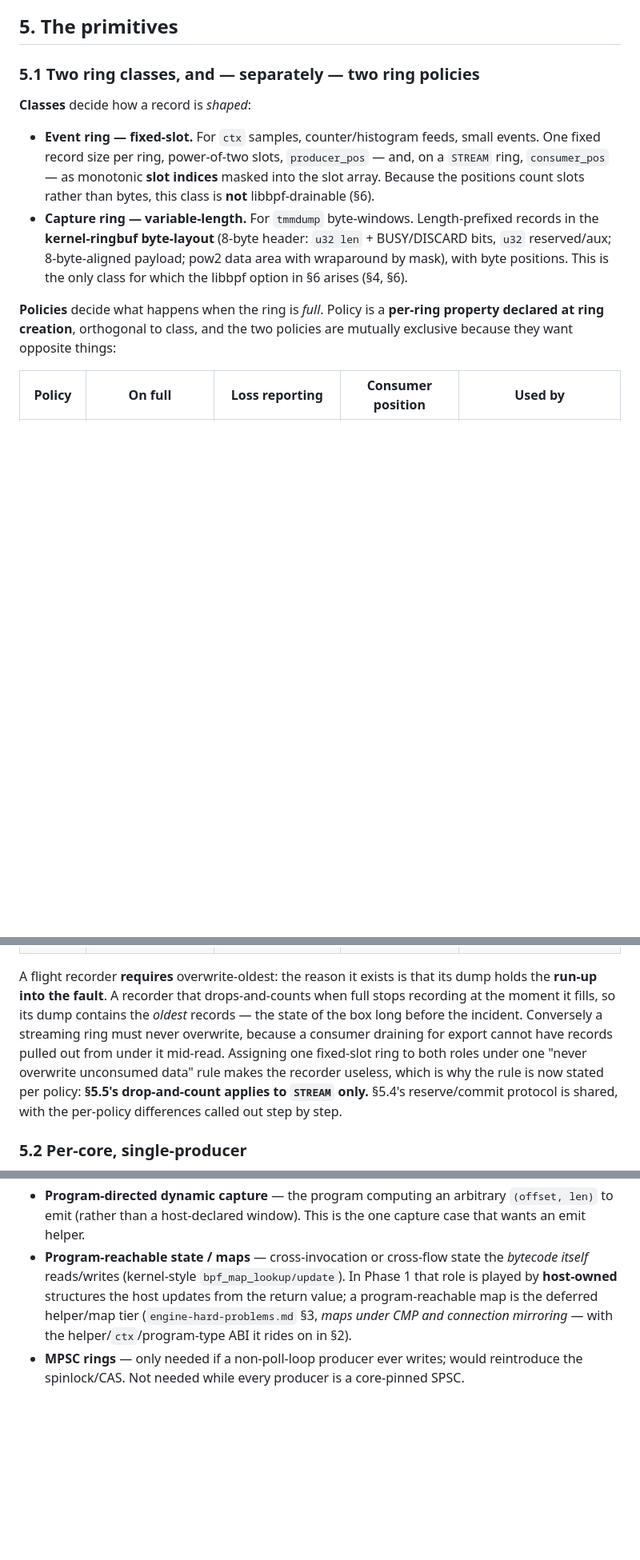
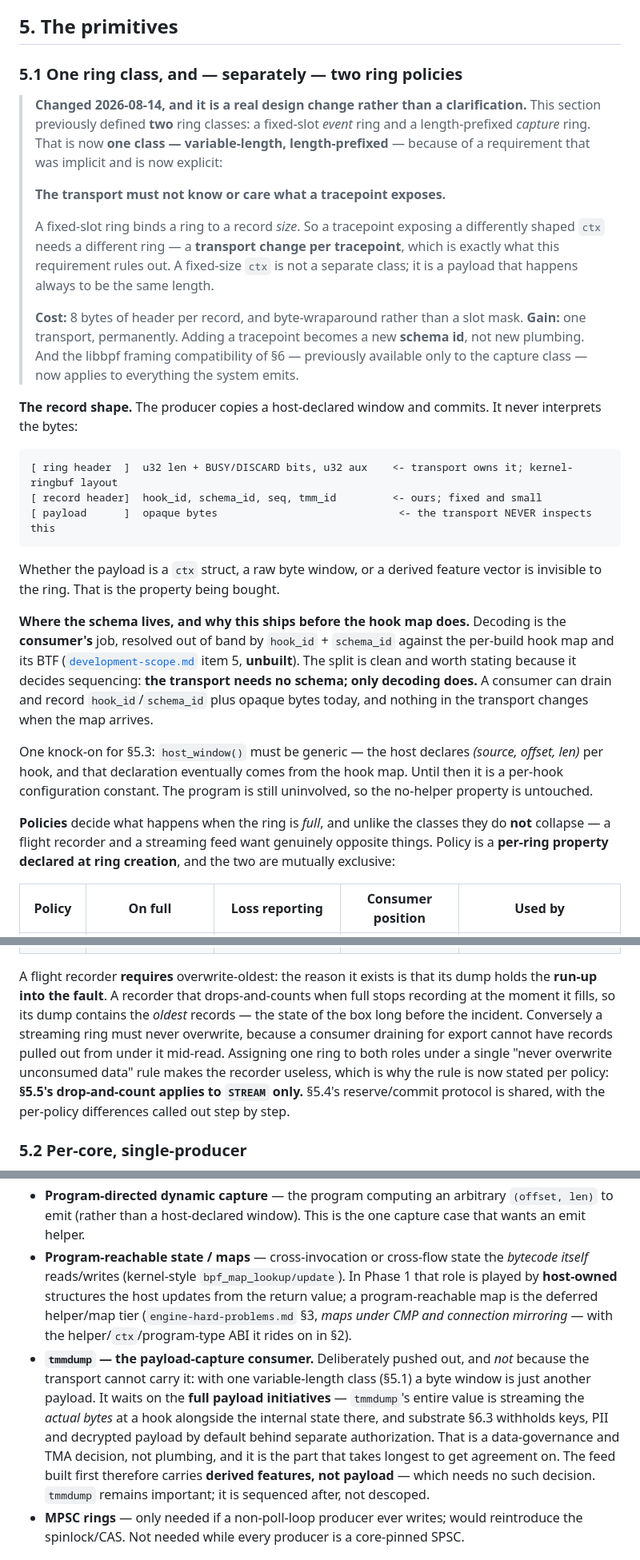
Before and after one commit to mimetrix/eob-tmm, a Markdown page: data-plane-egress-primitives.md, 3 parts joined by grey strips. Shown at 80% size. Drawn GitHub-style; blank space fills up the shorter version.

Commit message:
Egress: collapse two ring classes into one, because the transport must not know what a tracepoint exposes
The requirement was implicit and is now explicit: adding a tracepoint must
not require a transport change. A fixed-slot ring binds a ring to a record
size, so a differently shaped ctx needed a different ring -- which is that
change, per tracepoint. One variable-length class removes it; a fixed-size
ctx is just a payload that happens always to be the same length.

Costs 8 bytes of header per record and byte-wraparound instead of a slot
mask. Buys one permanent transport, plus the libbpf framing compatibility of
section 6, which previously reached only the capture class.

The two POLICIES do not collapse and are unchanged: a flight recorder
requires overwrite-oldest, a streaming drain requires never-overwrite. That
was always orthogonal to class and now stands on its own.

Recorded the record shape with the rule that matters -- the producer copies a
host-declared window and never inspects the payload -- and the sequencing
consequence: the transport needs no schema, only decoding does, so the feed
can ship and record opaque bytes before the hook map (item 5) exists.

tmmdump added to section 7 as sequenced-after rather than descoped. The
transport can carry it; what it waits on is the payload initiatives, since
its value is streaming actual bytes and substrate 6.3 withholds keys, PII and
decrypted payload behind separate authorization. That is a governance and TMA
decision. The first feed carries derived features instead, which needs none.

Co-Authored-By: Claude Opus 5 (1M context) <noreply@anthropic.com>

````diff
--- a/data-plane-egress-primitives.md
+++ b/data-plane-egress-primitives.md
@@ -66,21 +66,56 @@ TMM is kernel-bypass DNA, so the **nearest idiom is DPDK**, not the kernel-eBPF
 
 ## 5. The primitives
 
-### 5.1 Two ring classes, and — separately — two ring policies
+### 5.1 One ring class, and — separately — two ring policies
 
-**Classes** decide how a record is *shaped*:
+> **Changed 2026-08-14, and it is a real design change rather than a clarification.** This section
+> previously defined **two** ring classes: a fixed-slot *event* ring and a length-prefixed *capture*
+> ring. That is now **one class — variable-length, length-prefixed** — because of a requirement that
+> was implicit and is now explicit:
+>
+> **The transport must not know or care what a tracepoint exposes.**
+>
+> A fixed-slot ring binds a ring to a record *size*. So a tracepoint exposing a differently shaped
+> `ctx` needs a different ring — a **transport change per tracepoint**, which is exactly what this
+> requirement rules out. A fixed-size `ctx` is not a separate class; it is a payload that happens
+> always to be the same length.
+>
+> **Cost:** 8 bytes of header per record, and byte-wraparound rather than a slot mask.
+> **Gain:** one transport, permanently. Adding a tracepoint becomes a new **schema id**, not new
+> plumbing. And the libbpf framing compatibility of §6 — previously available only to the capture
+> class — now applies to everything the system emits.
 
-- **Event ring — fixed-slot.** For `ctx` samples, counter/histogram feeds, small events. One fixed record size per ring, power-of-two slots, `producer_pos` — and, on a `STREAM` ring, `consumer_pos` — as monotonic **slot indices** masked into the slot array. Because the positions count slots rather than bytes, this class is **not** libbpf-drainable (§6).
-- **Capture ring — variable-length.** For `tmmdump` byte-windows. Length-prefixed records in the **kernel-ringbuf byte-layout** (8-byte header: `u32 len` + BUSY/DISCARD bits, `u32` reserved/aux; 8-byte-aligned payload; pow2 data area with wraparound by mask), with byte positions. This is the only class for which the libbpf option in §6 arises (§4, §6).
+**The record shape.** The producer copies a host-declared window and commits. It never interprets
+the bytes:
 
-**Policies** decide what happens when the ring is *full*. Policy is a **per-ring property declared at ring creation**, orthogonal to class, and the two policies are mutually exclusive because they want opposite things:
+```
+[ ring header  ]  u32 len + BUSY/DISCARD bits, u32 aux    <- transport owns it; kernel-ringbuf layout
+[ record header]  hook_id, schema_id, seq, tmm_id         <- ours; fixed and small
+[ payload      ]  opaque bytes                             <- the transport NEVER inspects this
+```
+
+Whether the payload is a `ctx` struct, a raw byte window, or a derived feature vector is invisible
+to the ring. That is the property being bought.
+
+**Where the schema lives, and why this ships before the hook map does.** Decoding is the
+**consumer's** job, resolved out of band by `hook_id` + `schema_id` against the per-build hook map
+and its BTF ([`development-scope.md`](development-scope.md) item 5, **unbuilt**). The split is
+clean and worth stating because it decides sequencing: **the transport needs no schema; only
+decoding does.** A consumer can drain and record `hook_id`/`schema_id` plus opaque bytes today, and
+nothing in the transport changes when the map arrives.
+
+One knock-on for §5.3: `host_window()` must be generic — the host declares *(source, offset, len)*
+per hook, and that declaration eventually comes from the hook map. Until then it is a per-hook
+configuration constant. The program is still uninvolved, so the no-helper property is untouched.
+
+**Policies** decide what happens when the ring is *full*, and unlike the classes they do **not** collapse — a flight recorder and a streaming feed want genuinely opposite things. Policy is a **per-ring property declared at ring creation**, and the two are mutually exclusive:
 
 | Policy | On full | Loss reporting | Consumer position | Used by |
 |---|---|---|---|---|
 | **`STREAM`** | **drop the new record and count it** — never overwrite unconsumed data | `drops` / `drop_bytes` (§5.5) | yes — the drainer publishes `consumer_pos` | live drain: `tmmtrace` feeds, streaming `tmmdump` capture, the feature sink |
 | **`RECORD`** | **overwrite the oldest record** | none — loss is the design, not an anomaly; the ring instead reports the window it holds | none — the producer never consults a reader | the **flight recorder** (`tmm-usdt-tracepoints.md` §10.1): a rolling window of recent records, frozen and dumped on a trigger |
 
-A flight recorder **requires** overwrite-oldest: the reason it exists is that its dump holds the **run-up into the fault**. A recorder that drops-and-counts when full stops recording at the moment it fills, so its dump contains the *oldest* records — the state of the box long before the incident. Conversely a streaming ring must never overwrite, because a consumer draining for export cannot have records pulled out from under it mid-read. Assigning one fixed-slot ring to both roles under one "never overwrite unconsumed data" rule makes the recorder useless, which is why the rule is now stated per policy: **§5.5's drop-and-count applies to `STREAM` only.** §5.4's reserve/commit protocol is shared, with the per-policy differences called out step by step.
+A flight recorder **requires** overwrite-oldest: the reason it exists is that its dump holds the **run-up into the fault**. A recorder that drops-and-counts when full stops recording at the moment it fills, so its dump contains the *oldest* records — the state of the box long before the incident. Conversely a streaming ring must never overwrite, because a consumer draining for export cannot have records pulled out from under it mid-read. Assigning one ring to both roles under a single "never overwrite unconsumed data" rule makes the recorder useless, which is why the rule is now stated per policy: **§5.5's drop-and-count applies to `STREAM` only.** §5.4's reserve/commit protocol is shared, with the per-policy differences called out step by step.
 
 ### 5.2 Per-core, single-producer
 
@@ -195,6 +230,14 @@ Everything here holds the **no-helpers-initially** line. These reintroduce a hel
 
 - **Program-directed dynamic capture** — the program computing an arbitrary `(offset, len)` to emit (rather than a host-declared window). This is the one capture case that wants an emit helper.
 - **Program-reachable state / maps** — cross-invocation or cross-flow state the *bytecode itself* reads/writes (kernel-style `bpf_map_lookup/update`). In Phase 1 that role is played by **host-owned** structures the host updates from the return value; a program-reachable map is the deferred helper/map tier (`engine-hard-problems.md` §3, *maps under CMP and connection mirroring* — with the helper/`ctx`/program-type ABI it rides on in §2).
+- **`tmmdump` — the payload-capture consumer.** Deliberately pushed out, and *not* because the
+  transport cannot carry it: with one variable-length class (§5.1) a byte window is just another
+  payload. It waits on the **full payload initiatives** — `tmmdump`'s entire value is streaming the
+  *actual bytes* at a hook alongside the internal state there, and substrate §6.3 withholds keys,
+  PII and decrypted payload by default behind separate authorization. That is a data-governance and
+  TMA decision, not plumbing, and it is the part that takes longest to get agreement on. The feed
+  built first therefore carries **derived features, not payload** — which needs no such decision.
+  `tmmdump` remains important; it is sequenced after, not descoped.
 - **MPSC rings** — only needed if a non-poll-loop producer ever writes; would reintroduce the spinlock/CAS. Not needed while every producer is a core-pinned SPSC.
 
 ## 8. Open questions / to decide
````
Also changed, not shown: other parts of data-plane-egress-primitives.md (+3 -3 lines).
